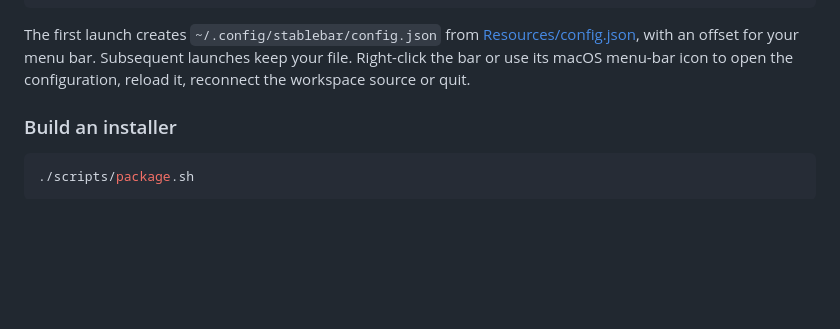
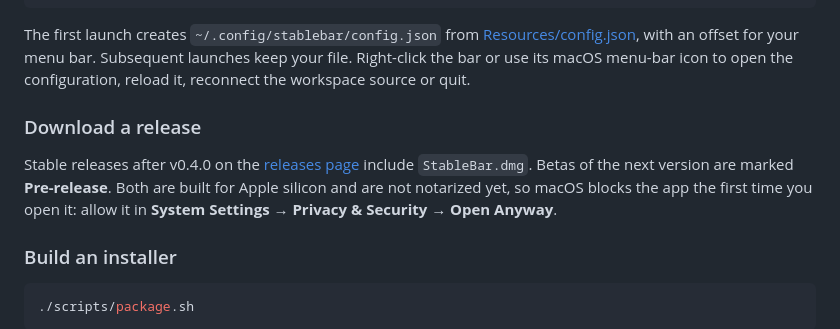
Before and after one commit to M4n0x/StableBar, a Markdown page: README.md, the part around the change. GitHub-like rendering; blank space fills up the shorter version.

Commit message:
docs: describe the beta and stable release channels

````diff
--- a/README.md
+++ b/README.md
@@ -30,6 +30,10 @@ swift test
 ```
 
 The first launch creates `~/.config/stablebar/config.json` from [Resources/config.json](Resources/config.json), with an offset for your menu bar. Subsequent launches keep your file. Right-click the bar or use its macOS menu-bar icon to open the configuration, reload it, reconnect the workspace source or quit.
+
+### Download a release
+
+Stable releases after v0.4.0 on the [releases page](https://github.com/Seb-GRAF/StableBar/releases) include `StableBar.dmg`. Betas of the next version are marked **Pre-release**. Both are built for Apple silicon and are not notarized yet, so macOS blocks the app the first time you open it: allow it in **System Settings → Privacy & Security → Open Anyway**.
 
 ### Build an installer
 
````
Also changed, not shown: CONTRIBUTING.md (+7 -2 lines).
